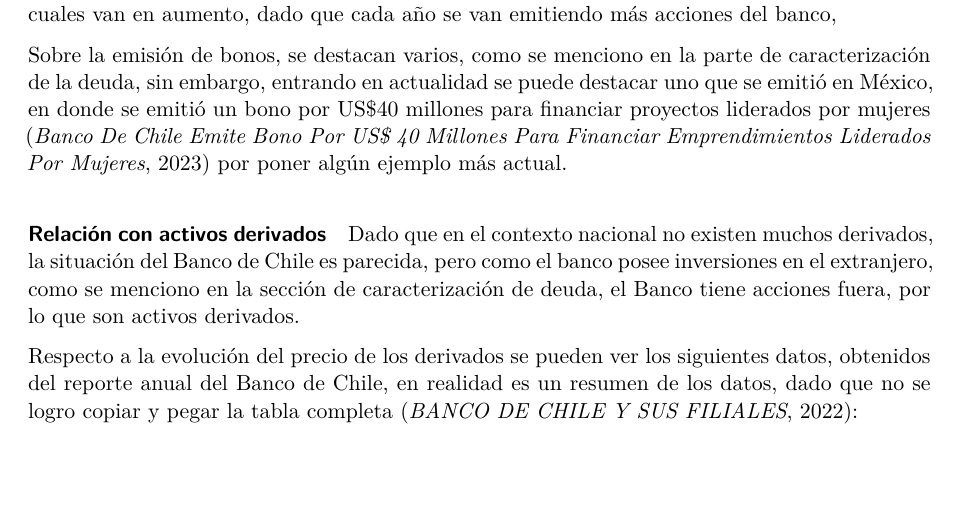
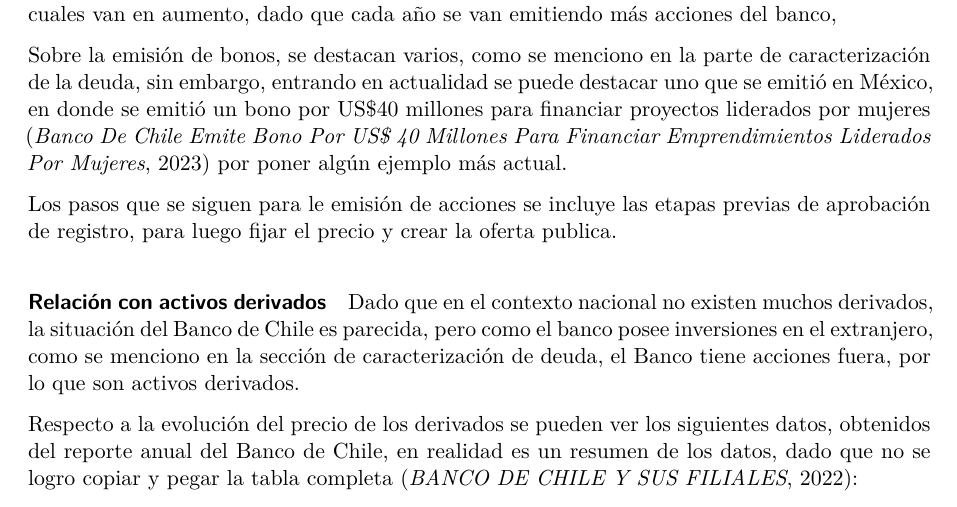
Before and after one commit to jcdiaz2/Hito-1, a Quarto document (Hito 1.qmd): part of page 3 of 11, cut so that both start at the same text, the shorter picture padded with empty space. Rendered offline with R 4.5, knitr and Pandoc in place of Quarto, then LaTeX, with nearby package versions.

Commit message:
Update Hito 3.qmd

```diff
--- a/Hito 1.qmd
+++ b/Hito 1.qmd
@@ -60,6 +60,8 @@
 Sobre la emisión de acciones como tal se destaca lo dicho anteriormente, estas 101.017.081.114 acciones nominativas, las cuales van en aumento, dado que cada año se van emitiendo más acciones del banco,
 
 Sobre la emisión de bonos, se destacan varios, como se menciono en la parte de caracterización de la deuda, sin embargo, entrando en actualidad se puede destacar uno que se emitió en México, en donde se emitió un bono por US\$40 millones para financiar proyectos liderados por mujeres (*Banco De Chile Emite Bono Por US\$ 40 Millones Para Financiar Emprendimientos Liderados Por Mujeres*, 2023) por poner algún ejemplo más actual.
+
+Los pasos que se siguen para le emisión de acciones se incluye las etapas previas de aprobación de registro, para luego fijar el precio y crear la oferta publica.
 
 #### Relación con activos derivados
 
```
